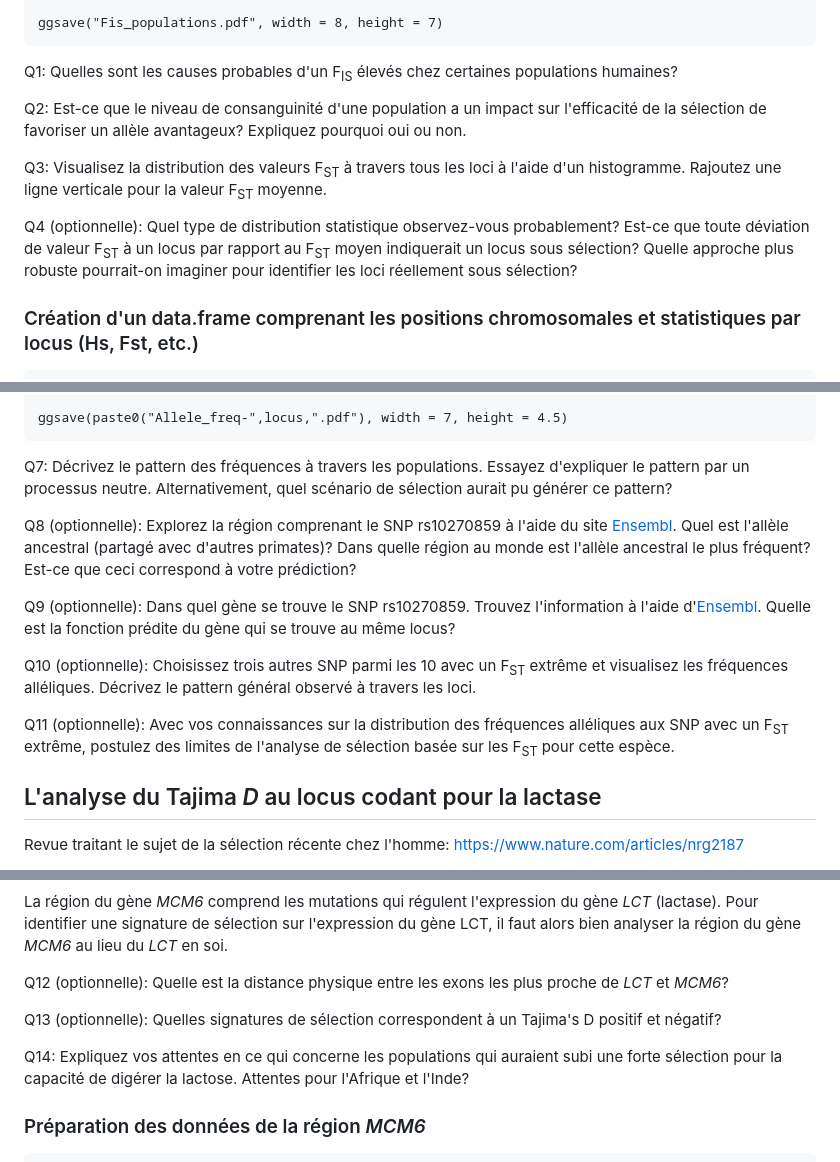
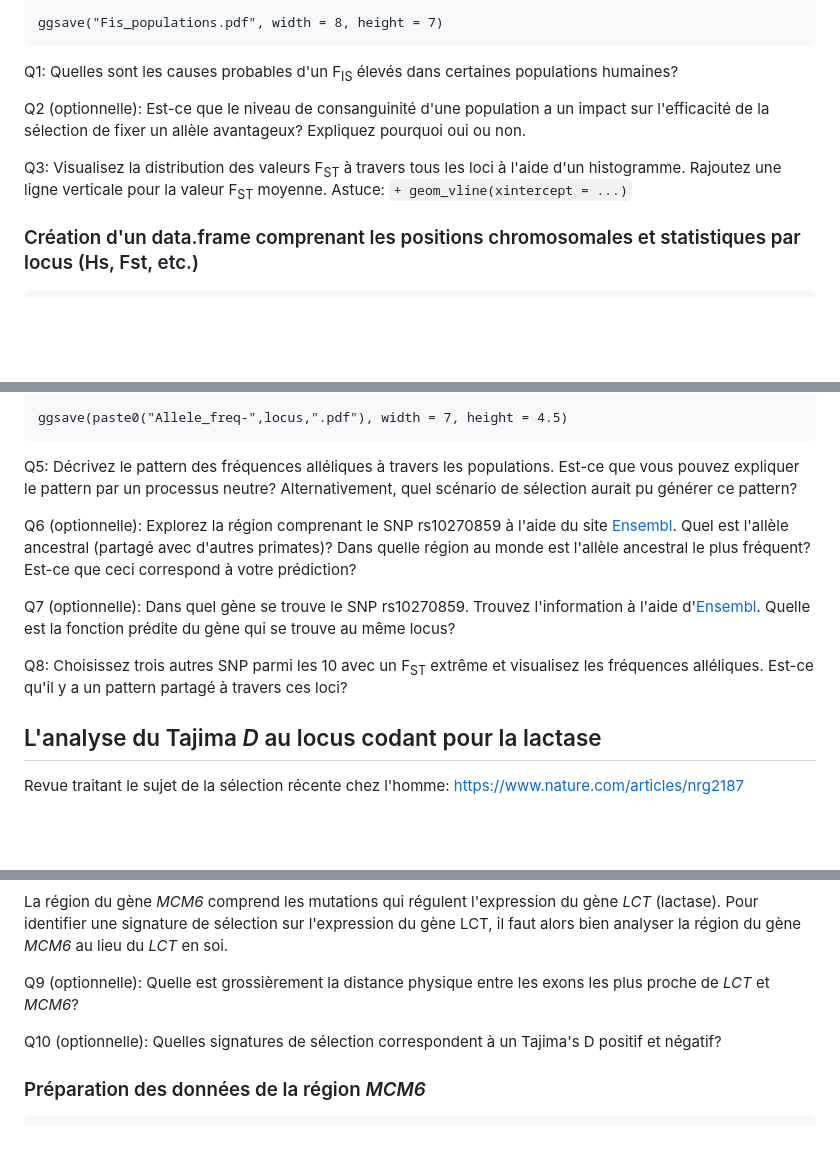
Before and after one commit to crolllab/teaching, a Markdown page: TP_Génétique_évolutive/TP_6_Selection_pop_humaines/README.md, 3 parts joined by grey strips. Drawn GitHub-style; blank space fills up the shorter version.

````diff
--- a/TP_Génétique_évolutive/TP_6_Selection_pop_humaines/README.md
+++ b/TP_Génétique_évolutive/TP_6_Selection_pop_humaines/README.md
@@ -133,13 +133,11 @@ ggplot(pop.stats.df, aes(y = Fis, x = reorder(Population.name, Fis), fill = Supe
 ggsave("Fis_populations.pdf", width = 8, height = 7)
 ```
 
-Q1: Quelles sont les causes probables d'un F<sub>IS</sub> élevés chez certaines populations humaines?
+Q1: Quelles sont les causes probables d'un F<sub>IS</sub> élevés dans certaines populations humaines?
 
-Q2: Est-ce que le niveau de consanguinité d'une population a un impact sur l'efficacité de la sélection de favoriser un allèle avantageux? Expliquez pourquoi oui ou non.
+Q2 (optionnelle): Est-ce que le niveau de consanguinité d'une population a un impact sur l'efficacité de la sélection de fixer un allèle avantageux? Expliquez pourquoi oui ou non.
 
-Q3: Visualisez la distribution des valeurs F<sub>ST</sub> à travers tous les loci à l'aide d'un histogramme. Rajoutez une ligne verticale pour la valeur F<sub>ST</sub> moyenne.
-
-Q4 (optionnelle): Quel type de distribution statistique observez-vous probablement? Est-ce que toute déviation de valeur F<sub>ST</sub> à un locus par rapport au F<sub>ST</sub> moyen indiquerait un locus sous sélection? Quelle approche plus robuste pourrait-on imaginer pour identifier les loci réellement sous sélection?
+Q3: Visualisez la distribution des valeurs F<sub>ST</sub> à travers tous les loci à l'aide d'un histogramme. Rajoutez une ligne verticale pour la valeur F<sub>ST</sub> moyenne. Astuce: `+ geom_vline(xintercept = ...)`
 
 ### Création d'un data.frame comprenant les positions chromosomales et statistiques par locus (Hs, Fst, etc.)
 
@@ -203,15 +199,13 @@ ggplot(RefSNP.freq.table, aes(x = reorder(population, ref_allele_frequency), y =
 ggsave(paste0("Allele_freq-",locus,".pdf"), width = 7, height = 4.5)
 ```
 
-Q7: Décrivez le pattern des fréquences à travers les populations. Essayez d'expliquer le pattern par un processus neutre. Alternativement, quel scénario de sélection aurait pu générer ce pattern?
+Q5: Décrivez le pattern des fréquences alléliques à travers les populations. Est-ce que vous pouvez expliquer le pattern par un processus neutre? Alternativement, quel scénario de sélection aurait pu générer ce pattern?
 
-Q8 (optionnelle): Explorez la région comprenant le SNP rs10270859 à l'aide du site [Ensembl](http://www.ensembl.org/Homo_sapiens/Info/Index). Quel est l'allèle ancestral (partagé avec d'autres primates)? Dans quelle région au monde est l'allèle ancestral le plus fréquent? Est-ce que ceci correspond à votre prédiction?
+Q6 (optionnelle): Explorez la région comprenant le SNP rs10270859 à l'aide du site [Ensembl](http://www.ensembl.org/Homo_sapiens/Info/Index). Quel est l'allèle ancestral (partagé avec d'autres primates)? Dans quelle région au monde est l'allèle ancestral le plus fréquent? Est-ce que ceci correspond à votre prédiction?
 
-Q9 (optionnelle): Dans quel gène se trouve le SNP rs10270859. Trouvez l'information à l'aide d'[Ensembl](http://www.ensembl.org/Homo_sapiens/Info/Index). Quelle est la fonction prédite du gène qui se trouve au même locus?
+Q7 (optionnelle): Dans quel gène se trouve le SNP rs10270859. Trouvez l'information à l'aide d'[Ensembl](http://www.ensembl.org/Homo_sapiens/Info/Index). Quelle est la fonction prédite du gène qui se trouve au même locus?
 
-Q10 (optionnelle): Choisissez trois autres SNP parmi les 10 avec un F<sub>ST</sub> extrême et visualisez les fréquences alléliques. Décrivez le pattern général observé à travers les loci.
-
-Q11 (optionnelle): Avec vos connaissances sur la distribution des fréquences alléliques aux SNP avec un F<sub>ST</sub> extrême, postulez des limites de l'analyse de sélection basée sur les F<sub>ST</sub> pour cette espèce.
+Q8: Choisissez trois autres SNP parmi les 10 avec un F<sub>ST</sub> extrême et visualisez les fréquences alléliques. Est-ce qu'il y a un pattern partagé à travers ces loci?
 
 
 ## L'analyse du Tajima *D* au locus codant pour la lactase
@@ -233,11 +227,9 @@ Visualisation sur [Ensembl](http://www.ensembl.org/Homo_sapiens/Gene/Summary?db=
 
 La région du gène *MCM6* comprend les mutations qui régulent l'expression du gène *LCT* (lactase). Pour identifier une signature de sélection sur l'expression du gène LCT, il faut alors bien analyser la région du gène *MCM6* au lieu du *LCT* en soi.
 
-Q12 (optionnelle): Quelle est la distance physique entre les exons les plus proche de *LCT* et *MCM6*?
+Q9 (optionnelle): Quelle est grossièrement la distance physique entre les exons les plus proche de *LCT* et *MCM6*?
 
-Q13 (optionnelle): Quelles signatures de sélection correspondent à un Tajima's D positif et négatif?
-
-Q14: Expliquez vos attentes en ce qui concerne les populations qui auraient subi une forte sélection pour la capacité de digérer la lactose. Attentes pour l'Afrique et l'Inde?
+Q10 (optionnelle): Quelles signatures de sélection correspondent à un Tajima's D positif et négatif?
 
 ### Préparation des données de la région *MCM6*
 ```
````
Also changed, not shown: other parts of TP_Génétique_évolutive/TP_6_Selection_pop_humaines/README.md (+2 -8 lines).
